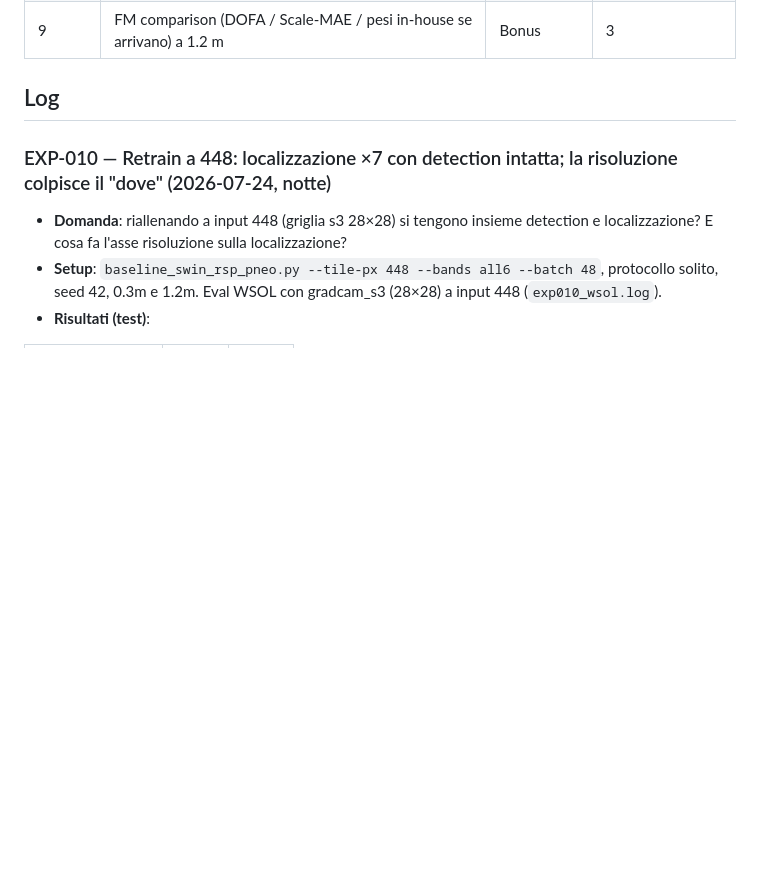
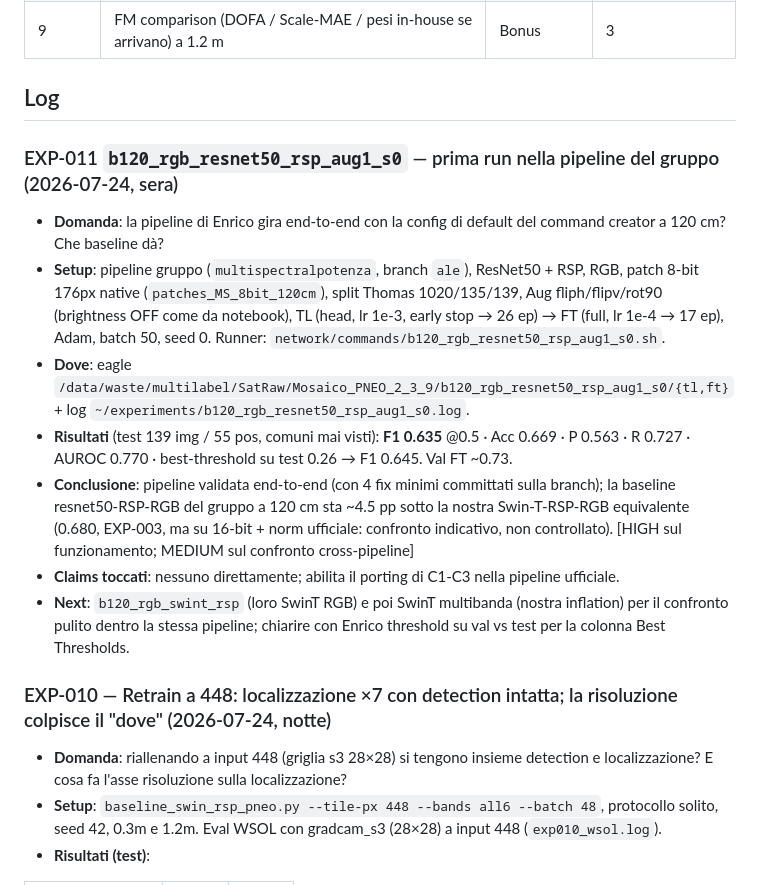
Before and after one commit to alepot55/perivallon-thesis, a Markdown page: docs/04_planning/EXPERIMENTS_LOG.md, the part around the change. Rendered like a GitHub page; blank space fills up the shorter version.

Commit message:
EXP-011 b120_rgb_resnet50_rsp_aug1_s0: prima run nella pipeline del gruppo (test F1 0.635); guida studio e STATO aggiornati
Co-Authored-By: Claude Fable 5 <noreply@anthropic.com>

```diff
--- a/docs/04_planning/EXPERIMENTS_LOG.md
+++ b/docs/04_planning/EXPERIMENTS_LOG.md
@@ -32,6 +32,15 @@
 | 9 | FM comparison (DOFA / Scale-MAE / pesi in-house se arrivano) a 1.2 m | Bonus | 3 |
 
 ## Log
+
+### EXP-011 `b120_rgb_resnet50_rsp_aug1_s0` — prima run nella pipeline del gruppo (2026-07-24, sera)
+- **Domanda**: la pipeline di Enrico gira end-to-end con la config di default del command creator a 120 cm? Che baseline dà?
+- **Setup**: pipeline gruppo (`multispectralpotenza`, branch `ale`), ResNet50 + RSP, RGB, patch 8-bit 176px native (`patches_MS_8bit_120cm`), split Thomas 1020/135/139, Aug fliph/flipv/rot90 (brightness OFF come da notebook), TL (head, lr 1e-3, early stop → 26 ep) → FT (full, lr 1e-4 → 17 ep), Adam, batch 50, seed 0. Runner: `network/commands/b120_rgb_resnet50_rsp_aug1_s0.sh`.
+- **Dove**: eagle `/data/waste/multilabel/SatRaw/Mosaico_PNEO_2_3_9/b120_rgb_resnet50_rsp_aug1_s0/{tl,ft}` + log `~/experiments/b120_rgb_resnet50_rsp_aug1_s0.log`.
+- **Risultati** (test 139 img / 55 pos, comuni mai visti): **F1 0.635** @0.5 · Acc 0.669 · P 0.563 · R 0.727 · AUROC 0.770 · best-threshold su test 0.26 → F1 0.645. Val FT ~0.73.
+- **Conclusione**: pipeline validata end-to-end (con 4 fix minimi committati sulla branch); la baseline resnet50-RSP-RGB del gruppo a 120 cm sta ~4.5 pp sotto la nostra Swin-T-RSP-RGB equivalente (0.680, EXP-003, ma su 16-bit + norm ufficiale: confronto indicativo, non controllato). [HIGH sul funzionamento; MEDIUM sul confronto cross-pipeline]
+- **Claims toccati**: nessuno direttamente; abilita il porting di C1-C3 nella pipeline ufficiale.
+- **Next**: `b120_rgb_swint_rsp` (loro SwinT RGB) e poi SwinT multibanda (nostra inflation) per il confronto pulito dentro la stessa pipeline; chiarire con Enrico threshold su val vs test per la colonna Best Thresholds.
 
 ### EXP-010 — Retrain a 448: localizzazione ×7 con detection intatta; la risoluzione colpisce il "dove" (2026-07-24, notte)
 - **Domanda**: riallenando a input 448 (griglia s3 28×28) si tengono insieme detection e localizzazione? E cosa fa l'asse risoluzione sulla localizzazione?
```
Also changed, not shown: STATO.md (+1 -1 lines), docs/00_context/guida_studio.md (+2 -0 lines).
